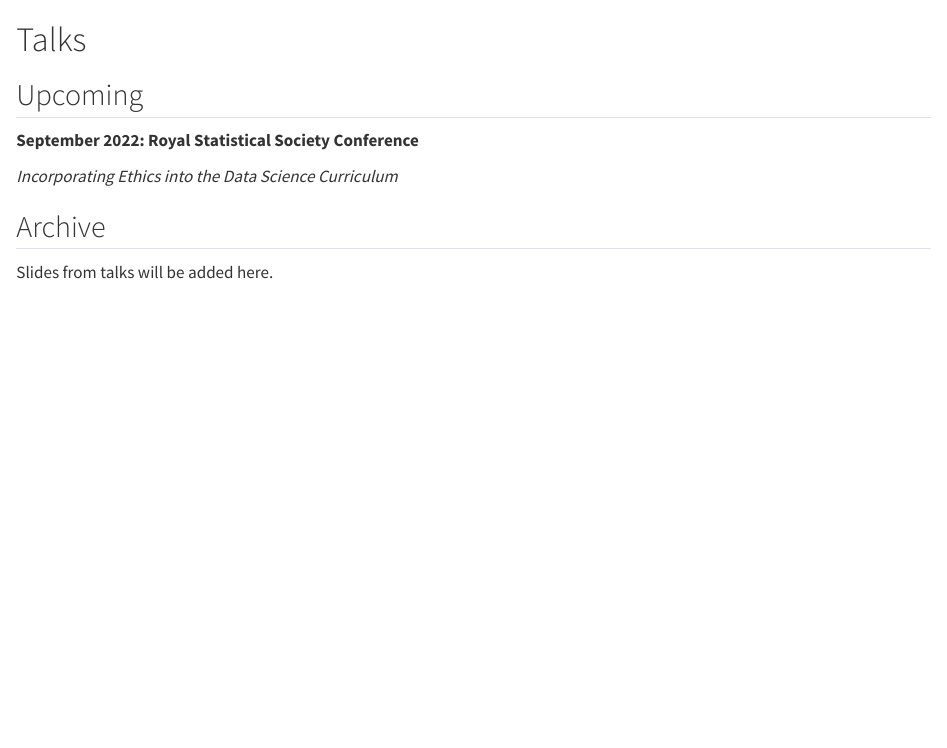
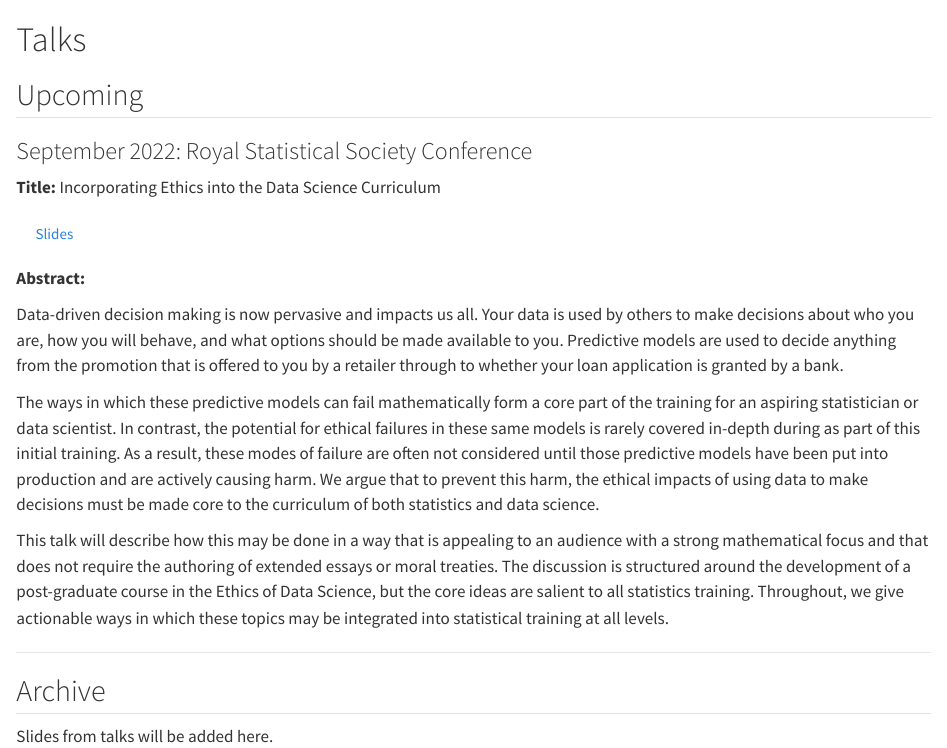
Before and after one commit to zakvarty/quarto-website, a Quarto document (professional/talks.qmd): the page in a window 1100 px wide, from its top. Rendered offline with R 4.5, knitr and Pandoc in place of Quarto, with nearby package versions.

Commit message:
add RSS talk outline and slides

```diff
--- a/professional/talks.qmd
+++ b/professional/talks.qmd
@@ -2,10 +2,21 @@
 
 ## Upcoming
 
-__September 2022: Royal Statistical Society Conference __
+### September 2022: Royal Statistical Society Conference
 
-_Incorporating Ethics into the Data Science Curriculum_
+__Title:__ Incorporating Ethics into the Data Science Curriculum
 
+<a href="../assets/talks/slides/RSS_2022_slides_zak_varty.pdf" class="btn btn-outline-primary folat-end">Slides <span class="bi bi-file-pdf"></span></a>
+
+__Abstract:__
+
+Data-driven decision making is now pervasive and impacts us all. Your data is used by others to make decisions about who you are, how you will behave, and what options should be made available to you. Predictive models are used to decide anything from the promotion that is offered to you by a retailer through to whether your loan application is granted by a bank.
+
+The ways in which these predictive models can fail mathematically form a core part of the training for an aspiring statistician or data scientist. In contrast, the potential for ethical failures in these same models is rarely covered in-depth during as part of this initial training. As a result, these modes of failure are often not considered until those predictive models have been put into production and are actively causing harm. We argue that to prevent this harm, the ethical impacts of using data to make decisions must be made core to the curriculum of both statistics and data science.
+
+This talk will describe how this may be done in a way that is appealing to an audience with a strong mathematical focus and that does not require the authoring of extended essays or moral treaties. The discussion is structured around the development of a post-graduate course in the Ethics of Data Science, but the core ideas are salient to all statistics training. Throughout, we give actionable ways in which these topics may be integrated into statistical training at all levels.
+
+---
 
 ## Archive
 
```
Also changed, not shown: .quarto/crossref/404.qmd/404.html.json, .quarto/crossref/about.qmd/about.html.json, .quarto/crossref/professional/bookmarks.qmd/bookmarks.html.json, .quarto/idx/professional/talks.qmd.json, 6 other files.
